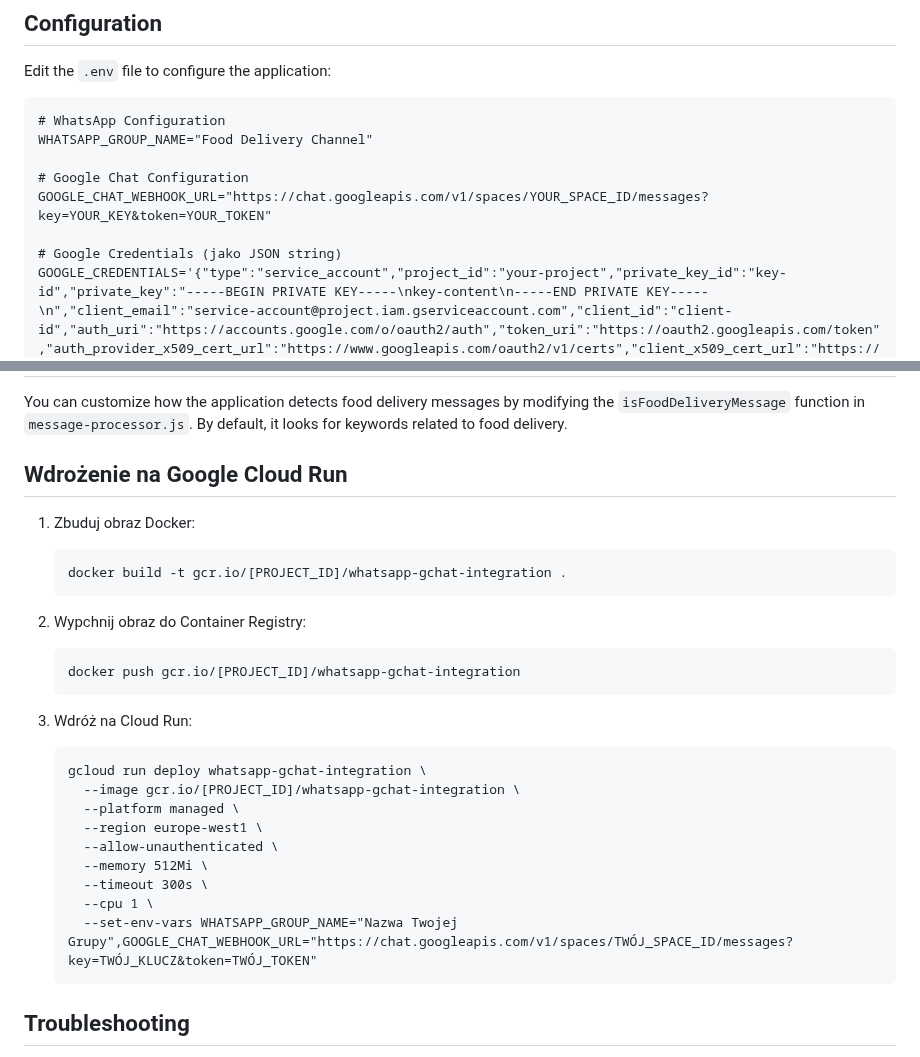
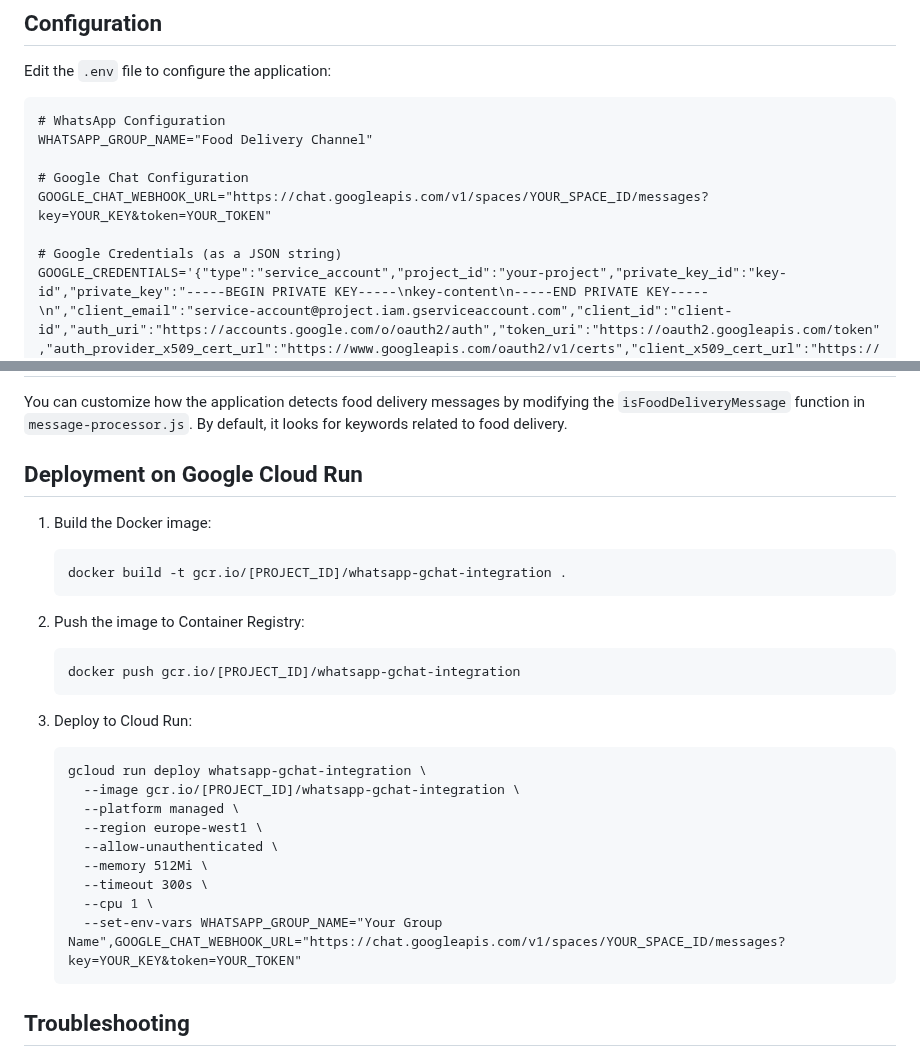
Before and after one commit to dominikmodrzejewski99/whatsapp-chat-forwarder, a Markdown page: README.md, 2 parts joined by grey strips. Rendered like a GitHub page.

Commit message:
chore: fix in readme

````diff
--- a/README.md
+++ b/README.md
@@ -28,7 +28,7 @@ WHATSAPP_GROUP_NAME="Food Delivery Channel"
 # Google Chat Configuration
 GOOGLE_CHAT_WEBHOOK_URL="https://chat.googleapis.com/v1/spaces/YOUR_SPACE_ID/messages?key=YOUR_KEY&token=YOUR_TOKEN"
 
-# Google Credentials (jako JSON string)
+# Google Credentials (as a JSON string)
 GOOGLE_CREDENTIALS='{"type":"service_account","project_id":"your-project","private_key_id":"key-id","private_key":"-----BEGIN PRIVATE KEY-----\nkey-content\n-----END PRIVATE KEY-----\n","client_email":"service-account@project.iam.gserviceaccount.com","client_id":"client-id","auth_uri":"https://accounts.google.com/o/oauth2/auth","token_uri":"https://oauth2.googleapis.com/token","auth_provider_x509_cert_url":"https://www.googleapis.com/oauth2/v1/certs","client_x509_cert_url":"https://www.googleapis.com/robot/v1/metadata/x509/service-account%40project.iam.gserviceaccount.com"}'
 
 # Application Configuration
@@ -59,19 +59,19 @@ The first time you run the application, you'll need to scan a QR code to authent
 
 You can customize how the application detects food delivery messages by modifying the `isFoodDeliveryMessage` function in `message-processor.js`. By default, it looks for keywords related to food delivery.
 
-## Wdrożenie na Google Cloud Run
+## Deployment on Google Cloud Run
 
-1. Zbuduj obraz Docker:
+1. Build the Docker image:
    ```
    docker build -t gcr.io/[PROJECT_ID]/whatsapp-gchat-integration .
    ```
 
-2. Wypchnij obraz do Container Registry:
+2. Push the image to Container Registry:
    ```
    docker push gcr.io/[PROJECT_ID]/whatsapp-gchat-integration
    ```
 
-3. Wdróż na Cloud Run:
+3. Deploy to Cloud Run:
    ```
    gcloud run deploy whatsapp-gchat-integration \
      --image gcr.io/[PROJECT_ID]/whatsapp-gchat-integration \
@@ -81,7 +81,7 @@ You can customize how the application detects food delivery messages by modifyin
      --memory 512Mi \
      --timeout 300s \
      --cpu 1 \
-     --set-env-vars WHATSAPP_GROUP_NAME="Nazwa Twojej Grupy",GOOGLE_CHAT_WEBHOOK_URL="https://chat.googleapis.com/v1/spaces/TWÓJ_SPACE_ID/messages?key=TWÓJ_KLUCZ&token=TWÓJ_TOKEN"
+     --set-env-vars WHATSAPP_GROUP_NAME="Your Group Name",GOOGLE_CHAT_WEBHOOK_URL="https://chat.googleapis.com/v1/spaces/YOUR_SPACE_ID/messages?key=YOUR_KEY&token=YOUR_TOKEN"
    ```
 
 ## Troubleshooting
````
